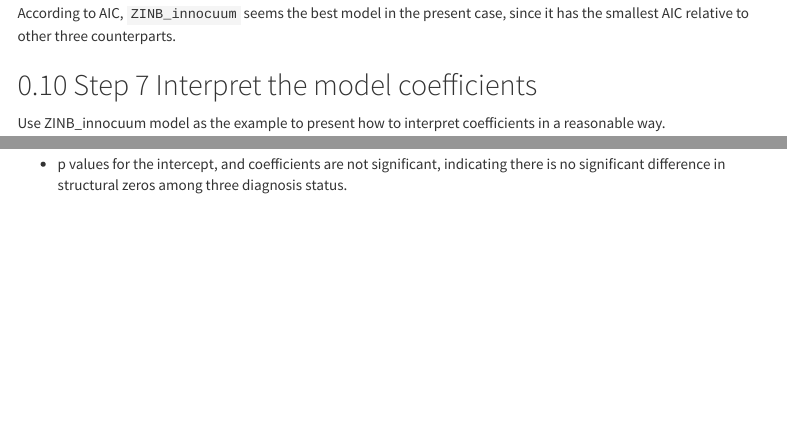
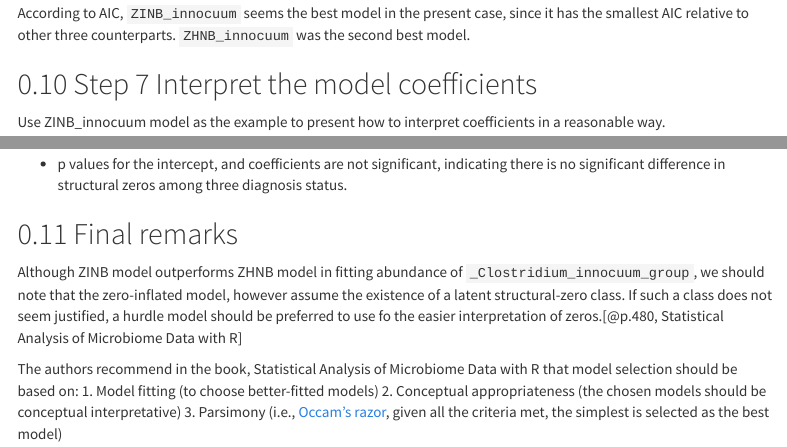
Before and after one commit to davidzhao1015/zero-inflated-microbiome-model, an R Markdown document (zero-inflated-models-mcirobiome.Rmd): the page in a window 1100 px wide, from 9310 px down before the commit and from 9270 px down after it, so that both start at the same text, and a second part further down, joined at a grey line. Rendered offline with R 4.5, knitr and Pandoc, with nearby package versions; some code elsewhere in the file could not run offline; menus at the side of the page are left out; long lines of code are wrapped.

Commit message:
add final remark

````diff
--- a/zero-inflated-models-mcirobiome.Rmd
+++ b/zero-inflated-models-mcirobiome.Rmd
@@ -437,7 +432,7 @@ According to likelihood ratio tests,  `ZINB_innocuum` outperforms `ZIP_innocuum`
 t(AIC(ZIP_innocuum, ZINB_innocuum, ZHP_innocuum, ZHNB_innocuum)) # AIC smaller is better
 
 ```
-According to AIC,  `ZINB_innocuum` seems the best model in the present case, since it has the smallest AIC relative to other three counterparts.
+According to AIC,  `ZINB_innocuum` seems the best model in the present case, since it has the smallest AIC relative to other three counterparts. `ZHNB_innocuum` was the second best model.
 
 
 ## Step 7 Interpret the model coefficients
@@ -455,3 +450,13 @@ summary(ZINB_innocuum)
 
 2. Zero-inflation model coefficients:
 - p values for the intercept, and coefficients are not significant, indicating there is no significant difference in structural zeros among three diagnosis status.
+
+
+
+## Final remarks
+Although ZINB model outperforms ZHNB model in fitting abundance of `_Clostridium_innocuum_group`, we should note that the zero-inflated model, however assume the existence of a latent structural-zero class. If such a class does not seem justified, a hurdle model should be preferred to use fo the easier interpretation of zeros.[@p.480, Statistical Analysis of Microbiome Data with R]
+
+The authors recommend in the book, Statistical Analysis of Microbiome Data with R that model selection should be based on:
+1. Model fitting (to choose better-fitted models)
+2. Conceptual appropriateness (the chosen models should be conceptual interpretative)
+3. Parsimony (i.e., [Occam's razor](https://en.wikipedia.org/wiki/Occam%27s_razor), given all the criteria met, the simplest is selected as the best model)
````
Also changed, not shown: zero-inflated-models-mcirobiome.Rmd (13 more changed lines).
